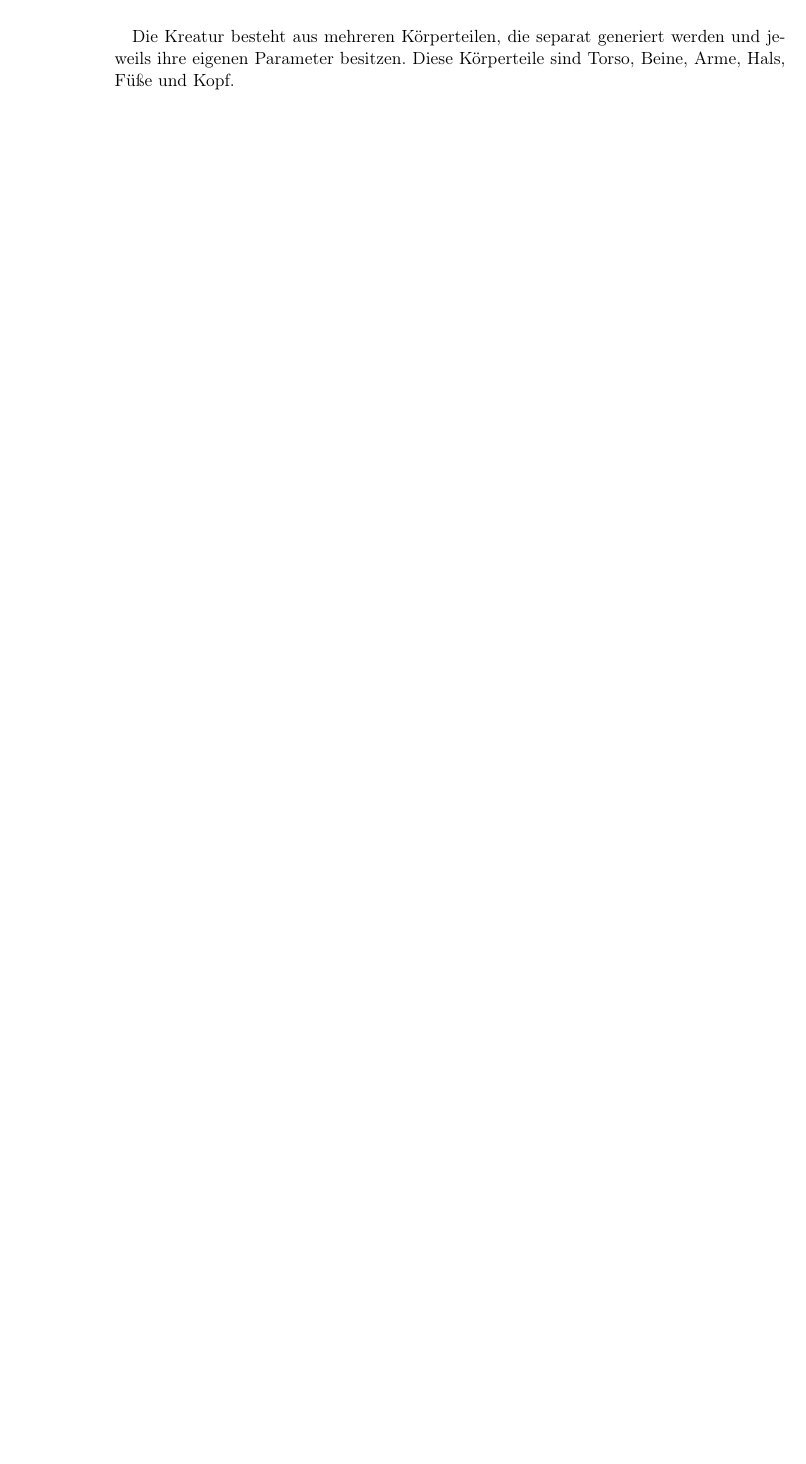
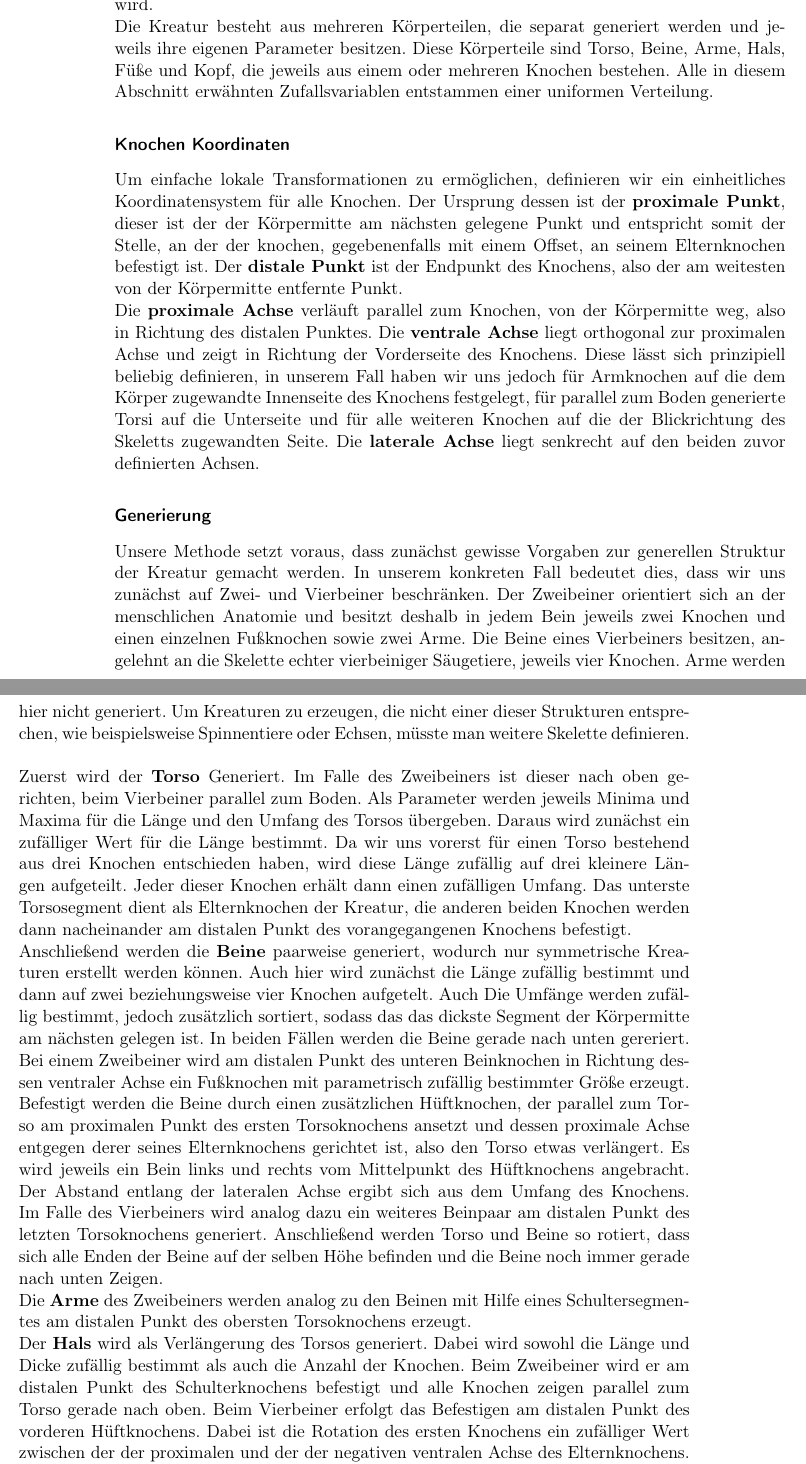
Before and after one commit to PG649-3D-RPG/Abschlussbericht, a LaTeX thesis (Abschlussbericht.tex, which reads chapters/04_Fachliches_Vorgehen/02_Creature_Generation/02_Creature_Generation.tex): part of page 10 of 29 before the commit and two parts of pages 10 and 11 of 31 after it, the two joined at a grey line, cut at the place of the change, the shorter picture padded with empty space. Compiled offline with pdfLaTeX.

Commit message:
Parametrische Generierung hinzugefügt

```diff
--- a/Abschlussbericht.tex
+++ b/Abschlussbericht.tex
@@ -10,6 +10,7 @@
 \usepackage[english, main=ngerman]{babel}
 \usepackage[backend=biber]{biblatex}
 \usepackage{mathtools}
+\usepackage{gensymb}
 \addbibresource{literature/literature.bib}
 
 \begin{document}
--- a/chapters/04_Fachliches_Vorgehen/02_Creature_Generation/02_Creature_Generation.tex
+++ b/chapters/04_Fachliches_Vorgehen/02_Creature_Generation/02_Creature_Generation.tex
@@ -3,8 +3,22 @@
 \section{Creature Generation}
 \subsection{Parametrische Kreatur}
 Als Grundlage für die parametrische Generierung der Kreaturen dient das von Jon Hudson in seiner Thesis \cite{Janno20182dCG} beschriebene Modell, welches in Abschnitt \ref{} näher beschrieben wird.\\
+Die Kreatur besteht aus mehreren Körperteilen, die separat generiert werden und jeweils ihre eigenen Parameter besitzen. Diese Körperteile sind Torso, Beine, Arme, Hals, Füße und Kopf, die jeweils aus einem oder mehreren Knochen bestehen. Alle in diesem Abschnitt erwähnten Zufallsvariablen entstammen einer uniformen Verteilung.
 
-Die Kreatur besteht aus mehreren Körperteilen, die separat generiert werden und jeweils ihre eigenen Parameter besitzen. Diese Körperteile sind Torso, Beine, Arme, Hals, Füße und Kopf.
+\subsubsection{Knochen Koordinaten}
+Um einfache lokale Transformationen zu ermöglichen, definieren wir ein einheitliches Koordinatensystem für alle Knochen. Der Ursprung dessen ist der \textbf{proximale Punkt}, dieser ist der der Körpermitte am nächsten gelegene Punkt und entspricht somit der Stelle, an der der knochen, gegebenenfalls mit einem Offset, an seinem Elternknochen befestigt ist. Der \textbf{distale Punkt} ist der Endpunkt des Knochens, also der am weitesten von der Körpermitte entfernte Punkt. \\ Die \textbf{proximale Achse} verläuft parallel zum Knochen, von der Körpermitte weg, also in Richtung des distalen Punktes. Die \textbf{ventrale Achse} liegt orthogonal zur proximalen Achse und zeigt in Richtung der Vorderseite des Knochens. Diese lässt sich prinzipiell beliebig definieren, in unserem Fall haben wir uns jedoch für Armknochen auf die dem Körper zugewandte Innenseite des Knochens festgelegt, für parallel zum Boden generierte Torsi auf die Unterseite und für alle weiteren Knochen auf die der Blickrichtung des Skeletts zugewandten Seite. Die \textbf{laterale Achse} liegt senkrecht auf den beiden zuvor definierten Achsen.
+
+\subsubsection{Generierung}
+Unsere Methode setzt voraus, dass zunächst gewisse Vorgaben zur generellen Struktur der Kreatur gemacht werden. In unserem konkreten Fall bedeutet dies, dass wir uns zunächst auf Zwei- und Vierbeiner beschränken. Der Zweibeiner orientiert sich an der menschlichen Anatomie und besitzt deshalb in jedem Bein jeweils zwei Knochen und einen einzelnen Fußknochen sowie zwei Arme. Die Beine eines Vierbeiners besitzen, angelehnt an die Skelette echter vierbeiniger Säugetiere, jeweils vier Knochen. Arme werden hier nicht generiert. Um Kreaturen zu erzeugen, die nicht einer dieser Strukturen entsprechen, wie beispielsweise Spinnentiere oder Echsen, müsste man weitere Skelette definieren.\\
+\\
+Zuerst  wird der \textbf{Torso} Generiert. Im Falle des Zweibeiners ist dieser nach oben gerichten, beim Vierbeiner parallel zum Boden. Als Parameter werden jeweils Minima und Maxima für die Länge und den Umfang des Torsos übergeben. Daraus wird zunächst ein zufälliger Wert für die Länge bestimmt. Da wir uns vorerst für einen Torso bestehend aus drei Knochen entschieden haben, wird diese Länge zufällig auf drei kleinere Längen aufgeteilt. Jeder dieser Knochen erhält dann einen zufälligen Umfang. Das unterste Torsosegment dient als Elternknochen der Kreatur, die anderen beiden Knochen werden dann nacheinander am distalen Punkt des vorangegangenen Knochens befestigt.\\
+Anschließend werden die \textbf{Beine} paarweise generiert, wodurch nur symmetrische Kreaturen erstellt werden können. Auch hier wird zunächst die Länge zufällig bestimmt und dann auf zwei beziehungsweise vier Knochen aufgetelt. Auch Die Umfänge werden zufällig bestimmt, jedoch zusätzlich sortiert, sodass das das dickste Segment der Körpermitte am nächsten gelegen ist. In beiden Fällen werden die Beine gerade nach unten gereriert. Bei einem Zweibeiner wird am distalen Punkt des unteren Beinknochen in Richtung dessen ventraler Achse ein Fußknochen mit parametrisch zufällig bestimmter Größe erzeugt. Befestigt werden die Beine durch einen zusätzlichen Hüftknochen, der parallel zum Torso am proximalen Punkt des ersten Torsoknochens ansetzt und dessen proximale Achse entgegen derer seines Elternknochens gerichtet ist, also den Torso etwas verlängert. Es wird jeweils ein Bein links und rechts vom Mittelpunkt des Hüftknochens angebracht. Der Abstand entlang der lateralen Achse ergibt sich aus dem Umfang des Knochens. Im Falle des Vierbeiners wird analog dazu ein weiteres Beinpaar am distalen Punkt des letzten Torsoknochens generiert. Anschließend werden Torso und Beine so rotiert, dass sich alle Enden der Beine auf der selben Höhe befinden und die Beine noch immer gerade nach unten Zeigen.\\
+Die \textbf{Arme} des Zweibeiners werden analog zu den Beinen mit Hilfe eines Schultersegmentes am distalen Punkt des obersten Torsoknochens erzeugt.\\
+Der \textbf{Hals} wird als Verlängerung des Torsos generiert. Dabei wird sowohl die Länge und Dicke zufällig bestimmt als auch die Anzahl der Knochen. Beim Zweibeiner wird er am distalen Punkt des Schulterknochens befestigt und alle Knochen zeigen parallel zum Torso gerade nach oben. Beim Vierbeiner erfolgt das Befestigen am distalen Punkt des vorderen Hüftknochens. Dabei ist die Rotation des ersten Knochens ein zufälliger Wert zwischen der der proximalen und der der negativen ventralen Achse des Elternknochens. Jedes weitere Halssegment erhält eine zufällige Rotation um $\pm 20\degree$.\\
+Der \textbf{Kopf} ist ein einzelner Knochen mit zufälliger Länge und Umfang, der als Verlängerung des letzten Halsknochens betrachtet werden kann.\\
+\\
+Die glaubwürdigkeit und Variation der Kreaturen ist dadurch also auch stark von den gewählten Parametern Abhängig. Diese werden von Hand gesetzt, wobei größere Wertebereiche auch für größere Unterschiede zwischen den Kreaturen sorgen, aber gleichzeitig die Kontrolle über das Ergebnis einschränken. Die Beschränkungen der Bewegungsradii der Gelenke werden momentan händisch mit erfahrungsgemäß guten Werten gesetzt. Ziel ist es allerdings auch diese in Zukunft soweit möglich prozedural mit Hilfe von Parametern zu erzeugen, um verschiedene Bewegungsmuster zu ermöglichen.
+
 
 
 
```
Also changed, not shown: Abschlussbericht.pdf.
